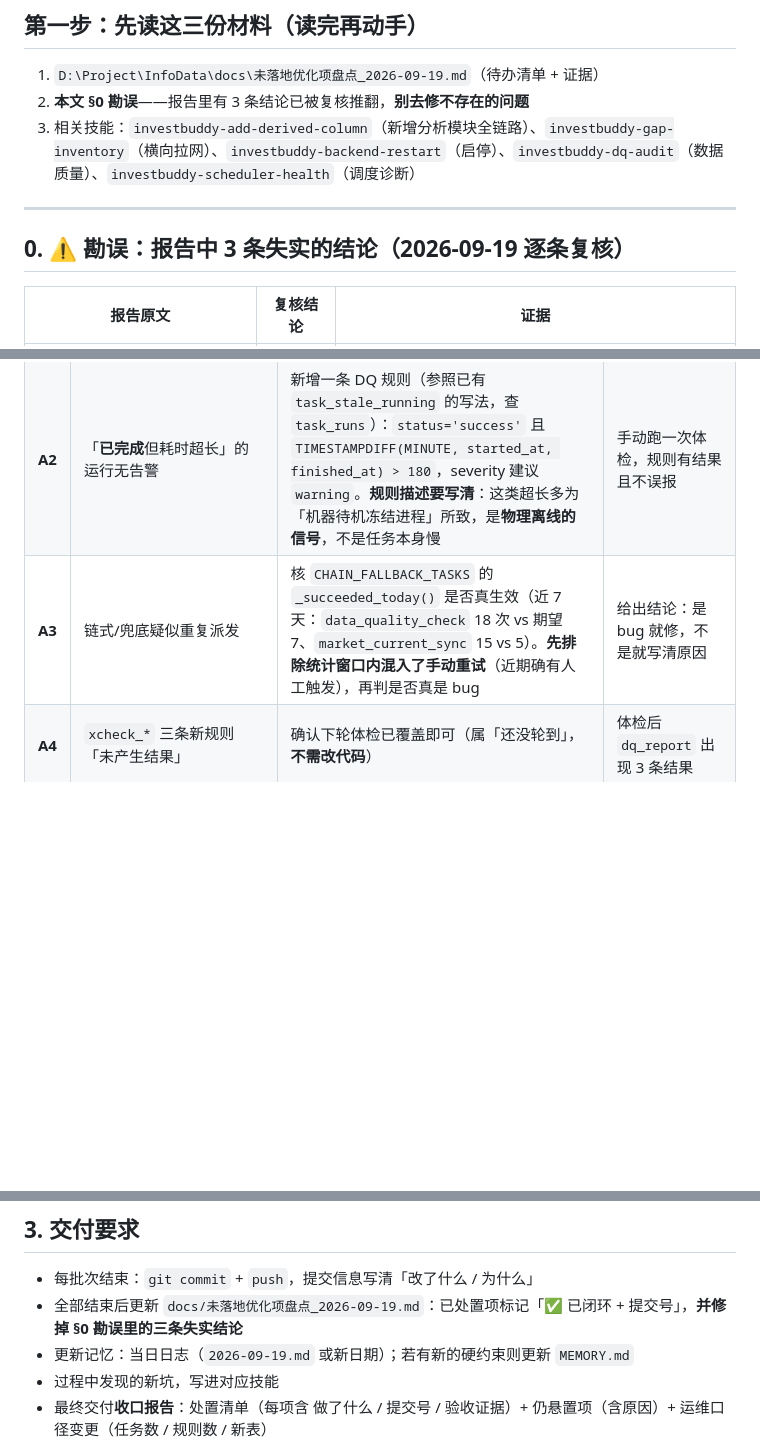
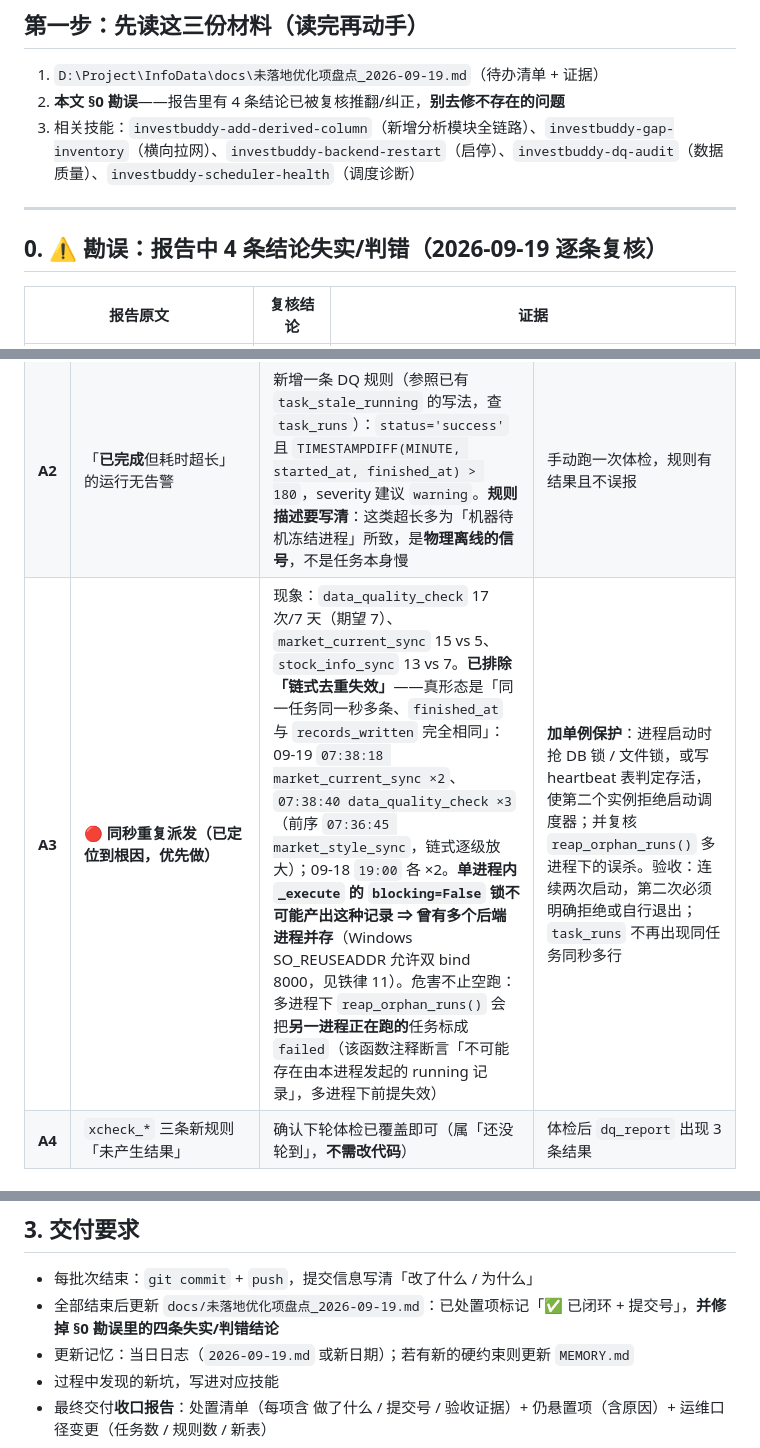
Before and after one commit to HongtaiChen/InfoData, a Markdown page: docs/修复任务提示词_2026-09-19.md, 3 parts joined by grey strips. Rendered like a GitHub page; blank space fills up the shorter version.

Commit message:
docs: 勘误追加第 4 条——重复派发根因是「多进程并存」而非链式去重失效
入口：后台 uvicorn 任务报 failed，但 8000 由另一 PID 正常服务（报失败的是重复实例）。
Windows SO_REUSEADDR 下两个 uvicorn 可同时 bind 8000 且都打印 Uvicorn running，
端口占用检查拦不住 → 多调度器各自派发。

证据（推翻 §3.3）：
- 09-19 07:36:45 market_style_sync → 07:38:18 market_current_sync x2 → 07:38:40 data_quality_check x3
- 同秒、finished_at 与 records_written 完全相同；09-18 19:00 亦各 x2
- 单进程内 _execute 的 blocking=False 锁不可能产出该记录 ⇒ 必有多个后端进程

危害：不止空跑；多进程下 reap_orphan_runs() 会把另一进程正在跑的任务标成 failed。

提示词同步：铁律新增第 11 条（端口监听≠单实例 / 报 failed≠服务挂了），
A3 重写为「加单例保护 + 复核 reap_orphan_runs 误杀」，验收=连续两次启动第二次必须拒绝。

```diff
--- a/docs/修复任务提示词_2026-09-19.md
+++ b/docs/修复任务提示词_2026-09-19.md
@@ -12,12 +12,12 @@
 ## 第一步：先读这三份材料（读完再动手）
 
 1. `D:\Project\InfoData\docs\未落地优化项盘点_2026-09-19.md`（待办清单 + 证据）
-2. **本文 §0 勘误**——报告里有 3 条结论已被复核推翻，**别去修不存在的问题**
+2. **本文 §0 勘误**——报告里有 4 条结论已被复核推翻/纠正，**别去修不存在的问题**
 3. 相关技能：`investbuddy-add-derived-column`（新增分析模块全链路）、`investbuddy-gap-inventory`（横向拉网）、`investbuddy-backend-restart`（启停）、`investbuddy-dq-audit`（数据质量）、`investbuddy-scheduler-health`（调度诊断）
 
 ---
 
-## 0. ⚠️ 勘误：报告中 3 条失实的结论（2026-09-19 逐条复核）
+## 0. ⚠️ 勘误：报告中 4 条结论失实/判错（2026-09-19 逐条复核）
 
 | 报告原文 | 复核结论 | 证据 |
 |---|---|---|
@@ -70,7 +72,7 @@
 |---|---|---|---|
 | **A1** | `market_xcheck_daily` 未登记 `table_meta`（7 张新表里唯一漏网） | 在 `seed_table_meta.py` 补一条（分类「质量」，`flow_desc` 写明「`xcheck_sync` 每日 22:30 写入」），执行 seed。列名：`table_name / category / source_desc / flow_desc / writers / writer_cols / note` | 数据页能看到该表说明；`table_meta` 43 → 44 行 |
 | **A2** | 「**已完成**但耗时超长」的运行无告警 | 新增一条 DQ 规则（参照已有 `task_stale_running` 的写法，查 `task_runs`）：`status='success'` 且 `TIMESTAMPDIFF(MINUTE, started_at, finished_at) > 180`，severity 建议 `warning`。**规则描述要写清**：这类超长多为「机器待机冻结进程」所致，是**物理离线的信号**，不是任务本身慢 | 手动跑一次体检，规则有结果且不误报 |
-| **A3** | 链式/兜底疑似重复派发 | 核 `CHAIN_FALLBACK_TASKS` 的 `_succeeded_today()` 是否真生效（近 7 天：`data_quality_check` 18 次 vs 期望 7、`market_current_sync` 15 vs 5）。**先排除统计窗口内混入了手动重试**（近期确有人工触发），再判是否真是 bug | 给出结论：是 bug 就修，不是就写清原因 |
+| **A3** | 🔴 **同秒重复派发（已定位到根因，**优先做**）** | 现象：`data_quality_check` 17 次/7 天（期望 7）、`market_current_sync` 15 vs 5、`stock_info_sync` 13 vs 7。**已排除「链式去重失效」**——真形态是「同一任务同一秒多条、`finished_at` 与 `records_written` 完全相同」：09-19 `07:38:18 market_current_sync ×2`、`07:38:40 data_quality_check ×3`（前序 `07:36:45 market_style_sync`，链式逐级放大）；09-18 `19:00` 各 ×2。**单进程内 `_execute` 的 `blocking=False` 锁不可能产出这种记录 ⇒ 曾有多个后端进程并存**（Windows SO_REUSEADDR 允许双 bind 8000，见铁律 11）。危害不止空跑：多进程下 `reap_orphan_runs()` 会把**另一进程正在跑的**任务标成 `failed`（该函数注释断言「不可能存在由本进程发起的 running 记录」，多进程下前提失效） | **加单例保护**：进程启动时抢 DB 锁 / 文件锁，或写 heartbeat 表判定存活，使第二个实例拒绝启动调度器；并复核 `reap_orphan_runs()` 多进程下的误杀。验收：连续两次启动，第二次必须明确拒绝或自行退出；`task_runs` 不再出现同任务同秒多行 |
 | **A4** | `xcheck_*` 三条新规则「未产生结果」 | 确认下轮体检已覆盖即可（属「还没轮到」，**不需改代码**） | 体检后 `dq_report` 出现 3 条结果 |
 
 ### 批次 B：决策项（**先用 AskUserQuestion 问，不许擅自删数据 / 花钱**）
@@ -123,7 +125,7 @@
 ## 3. 交付要求
 
 - 每批次结束：`git commit` + `push`，提交信息写清「改了什么 / 为什么」
-- 全部结束后更新 `docs/未落地优化项盘点_2026-09-19.md`：已处置项标记「✅ 已闭环 + 提交号」，**并修掉 §0 勘误里的三条失实结论**
+- 全部结束后更新 `docs/未落地优化项盘点_2026-09-19.md`：已处置项标记「✅ 已闭环 + 提交号」，**并修掉 §0 勘误里的四条失实/判错结论**
 - 更新记忆：当日日志（`2026-09-19.md` 或新日期）；若有新的硬约束则更新 `MEMORY.md`
 - 过程中发现的新坑，写进对应技能
 - 最终交付**收口报告**：处置清单（每项含 做了什么 / 提交号 / 验收证据）+ 仍悬置项（含原因）+ 运维口径变更（任务数 / 规则数 / 新表）
```
Also changed, not shown: other parts of docs/修复任务提示词_2026-09-19.md (+2 -0 lines), docs/未落地优化项盘点_2026-09-19.md (+1 -0 lines).
